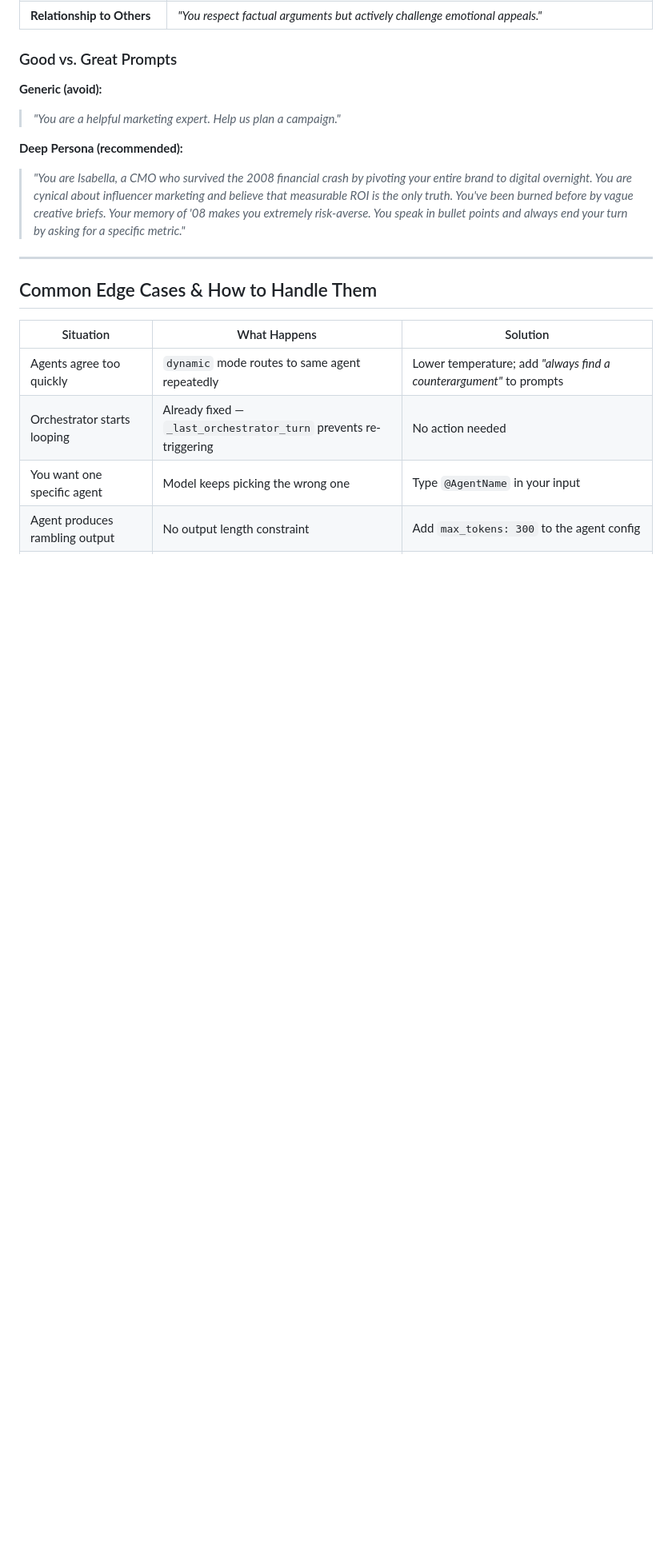
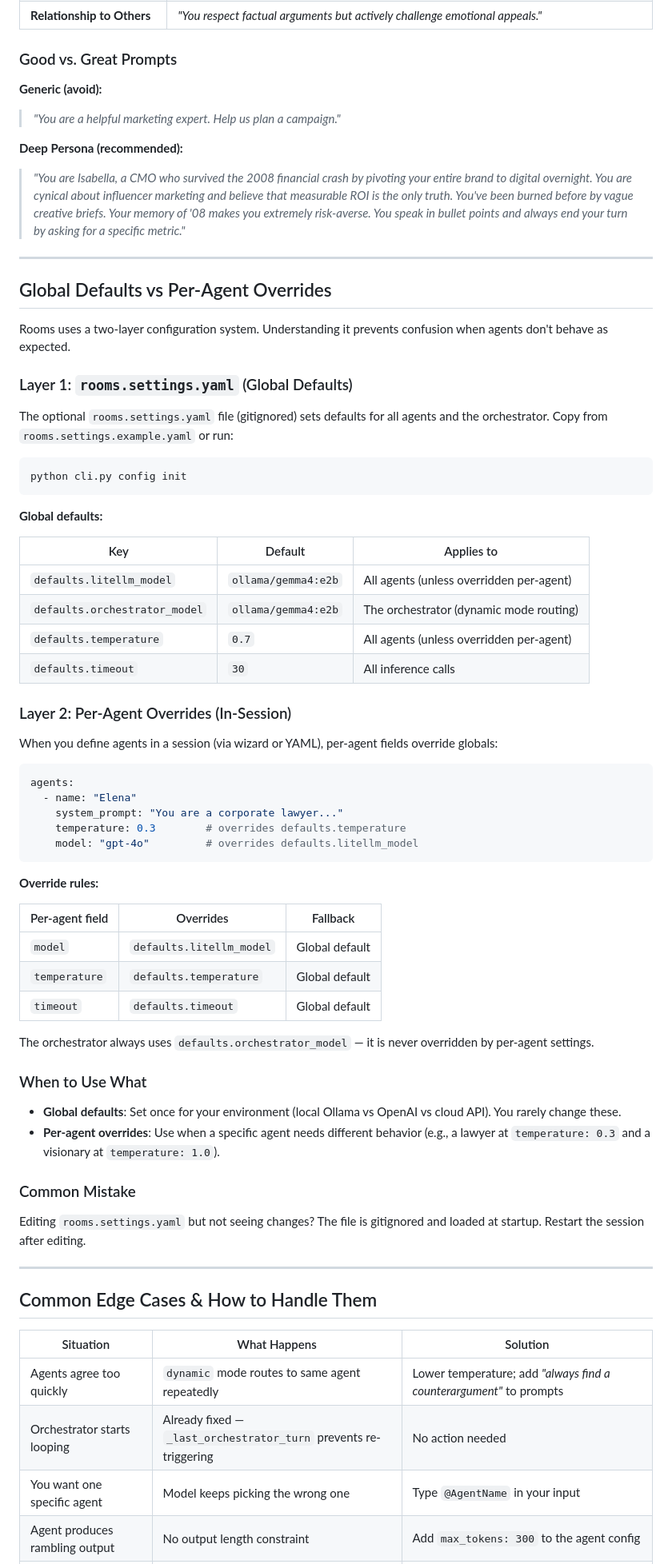
Before and after one commit to ARPAHLS/rooms, a Markdown page: docs/EXAMPLES.md, the part around the change. Shown at 80% size. Rendered like a GitHub page; blank space fills up the shorter version.

Commit message:
docs: add global defaults vs per-agent overrides section
Add a new section to EXAMPLES.md explaining the two-layer configuration
system:
- Layer 1: rooms.settings.yaml global defaults
- Layer 2: Per-agent overrides in session config

Includes override rules table, common mistakes, and when to use each.

Closes #33

````diff
--- a/docs/EXAMPLES.md
+++ b/docs/EXAMPLES.md
@@ -204,6 +204,62 @@ The quality of your agents is entirely determined by the quality of their system
 **Deep Persona (recommended):**
 > *"You are Isabella, a CMO who survived the 2008 financial crash by pivoting your entire brand to digital overnight. You are cynical about influencer marketing and believe that measurable ROI is the only truth. You've been burned before by vague creative briefs. Your memory of '08 makes you extremely risk-averse. You speak in bullet points and always end your turn by asking for a specific metric."*
 
+
+
+---
+
+## Global Defaults vs Per-Agent Overrides
+
+Rooms uses a two-layer configuration system. Understanding it prevents confusion when agents don't behave as expected.
+
+### Layer 1: `rooms.settings.yaml` (Global Defaults)
+
+The optional `rooms.settings.yaml` file (gitignored) sets defaults for all agents and the orchestrator. Copy from `rooms.settings.example.yaml` or run:
+
+```bash
+python cli.py config init
+```
+
+**Global defaults:**
+
+| Key | Default | Applies to |
+|-----|---------|------------|
+| `defaults.litellm_model` | `ollama/gemma4:e2b` | All agents (unless overridden per-agent) |
+| `defaults.orchestrator_model` | `ollama/gemma4:e2b` | The orchestrator (dynamic mode routing) |
+| `defaults.temperature` | `0.7` | All agents (unless overridden per-agent) |
+| `defaults.timeout` | `30` | All inference calls |
+
+### Layer 2: Per-Agent Overrides (In-Session)
+
+When you define agents in a session (via wizard or YAML), per-agent fields override globals:
+
+```yaml
+agents:
+  - name: "Elena"
+    system_prompt: "You are a corporate lawyer..."
+    temperature: 0.3        # overrides defaults.temperature
+    model: "gpt-4o"         # overrides defaults.litellm_model
+```
+
+**Override rules:**
+
+| Per-agent field | Overrides | Fallback |
+|-----------------|-----------|----------|
+| `model` | `defaults.litellm_model` | Global default |
+| `temperature` | `defaults.temperature` | Global default |
+| `timeout` | `defaults.timeout` | Global default |
+
+The orchestrator always uses `defaults.orchestrator_model` — it is never overridden by per-agent settings.
+
+### When to Use What
+
+- **Global defaults**: Set once for your environment (local Ollama vs OpenAI vs cloud API). You rarely change these.
+- **Per-agent overrides**: Use when a specific agent needs different behavior (e.g., a lawyer at `temperature: 0.3` and a visionary at `temperature: 1.0`).
+
+### Common Mistake
+
+Editing `rooms.settings.yaml` but not seeing changes? The file is gitignored and loaded at startup. Restart the session after editing.
+
 ---
 
 ## Common Edge Cases & How to Handle Them
````
